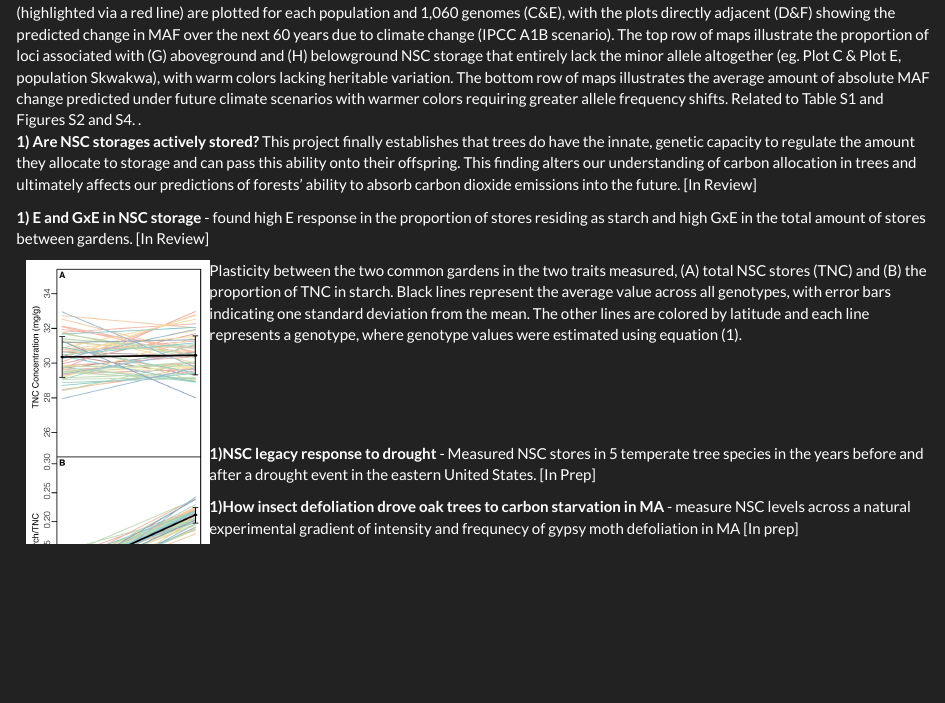
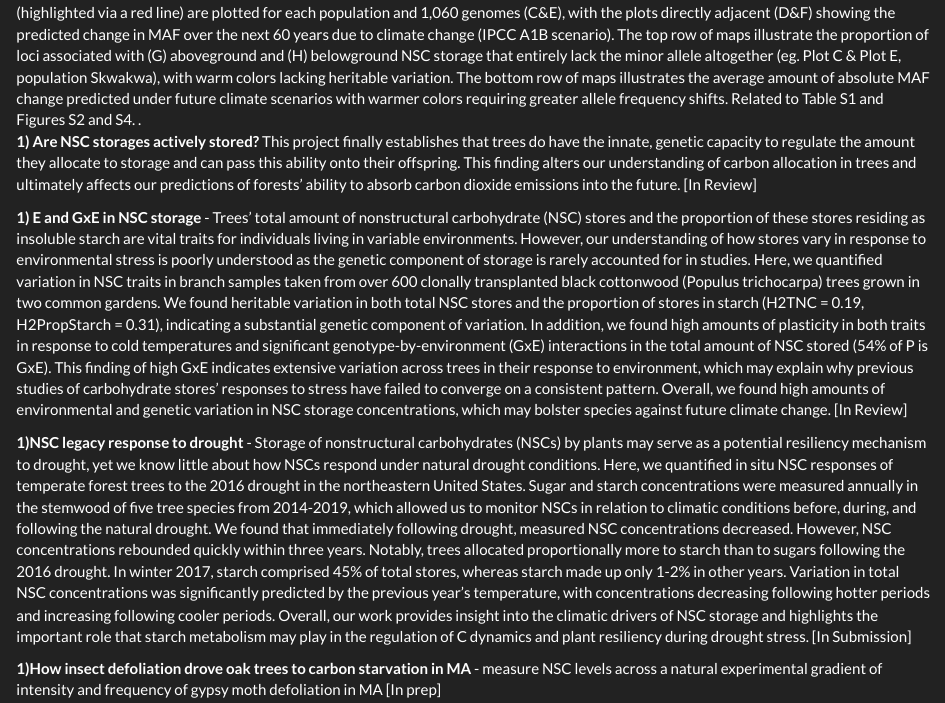
Before and after one commit to blumsteinm/blumsteinm.github.io, an R Markdown document (experience.Rmd): the page in a window 1100 px wide, from 1990 px down. Rendered offline with R 4.5, knitr and Pandoc, with nearby package versions; a font, style sheet, LaTeX package, included part or bibliography that could not be used is replaced or left out.

Commit message:
CV Updates 11/10/2020

```diff
--- a/experience.Rmd
+++ b/experience.Rmd
@@ -63,24 +63,24 @@ The storage of nonstructural carbohydrates is a trait that has been hypothesized
 <!--   <figcaption>For nonstructural carbohydrate (NSC) reserve formation to be considered an active process, NSC storage accumulation must exhibit (1) genetic variation and (2) NSC stores must tradeoff of with other carbon sinks (negative correlation in variance). Here we demonstrate how (A) relationships between carbon sink values measured in the field may be (B) formed in a number of different ways, thus complicating our ability to draw conclusions about active versus passive storage unless both (C) genetic variation is measured and (D) relativized for differences in individual productivity .</figcaption> -->
 <!-- </figure> -->
 
-**1) E and GxE in NSC storage** - found high E response in the proportion of stores residing as starch and high GxE in the total amount of stores between gardens. [In Review]
+**1) E and GxE in NSC storage** - Trees’ total amount of nonstructural carbohydrate (NSC) stores and the proportion of these stores residing as insoluble starch are vital traits for individuals living in variable environments. However, our understanding of how stores vary in response to environmental stress is poorly understood as the genetic component of storage is rarely accounted for in studies. Here, we quantified variation in NSC traits in branch samples taken from over 600 clonally transplanted black cottonwood (Populus trichocarpa) trees grown in two common gardens. We found heritable variation in both total NSC stores and the proportion of stores in starch (H2TNC = 0.19, H2PropStarch = 0.31), indicating a substantial genetic component of variation. In addition, we found high amounts of plasticity in both traits in response to cold temperatures and significant genotype-by-environment (GxE) interactions in the total amount of NSC stored (54% of P is GxE). This finding of high GxE indicates extensive variation across trees in their response to environment, which may explain why previous studies of carbohydrate stores’ responses to stress have failed to converge on a consistent pattern. Overall, we found high amounts of environmental and genetic variation in NSC storage concentrations, which may bolster species against future climate change. [In Review]
 
-<figure>
-  <img style="float: left; width:20%; border:0px solid; margin-left: 10px"
-  src="images/Ch3_Fig4.jpg">
+<!-- <figure> -->
+<!--   <img style="float: left; width:20%; border:0px solid; margin-left: 10px" -->
+<!--   src="images/Ch3_Fig4.jpg"> -->
 
-  <figcaption> Plasticity between the two common gardens in the two traits measured, (A) total NSC stores (TNC) and (B) the proportion of TNC in starch. Black lines represent the average value across all genotypes, with error bars indicating one standard deviation from the mean. The other lines are colored by latitude and each line represents a genotype, where genotype values were estimated using equation (1).</figcaption>
+<!--   <figcaption> Plasticity between the two common gardens in the two traits measured, (A) total NSC stores (TNC) and (B) the proportion of TNC in starch. Black lines represent the average value across all genotypes, with error bars indicating one standard deviation from the mean. The other lines are colored by latitude and each line represents a genotype, where genotype values were estimated using equation (1).</figcaption> -->
 
-</figure>
+<!-- </figure> -->
 
 
-<br>
-<br>
-<br>
-<br>
+<!-- <br> -->
+<!-- <br> -->
+<!-- <br> -->
+<!-- <br> -->
 
-**1)NSC legacy response to drought** - Measured NSC stores in 5 temperate tree species in the years before and after a drought event in the eastern United States. [In Prep]
+**1)NSC legacy response to drought** - Storage of nonstructural carbohydrates (NSCs) by plants may serve as a potential resiliency mechanism to drought, yet we know little about how NSCs respond under natural drought conditions. Here, we quantified in situ NSC responses of temperate forest trees to the 2016 drought in the northeastern United States. Sugar and starch concentrations were measured annually in the stemwood of five tree species from 2014-2019, which allowed us to monitor NSCs in relation to climatic conditions before, during, and following the natural drought. We found that immediately following drought, measured NSC concentrations decreased. However, NSC concentrations rebounded quickly within three years. Notably, trees allocated proportionally more to starch than to sugars following the 2016 drought. In winter 2017, starch comprised 45% of total stores, whereas starch made up only 1-2% in other years. Variation in total NSC concentrations was significantly predicted by the previous year’s temperature, with concentrations decreasing following hotter periods and increasing following cooler periods. Overall, our work provides insight into the climatic drivers of NSC storage and highlights the important role that starch metabolism may play in the regulation of C dynamics and plant resiliency during drought stress. [In Submission]
 
 
 
-**1)How insect defoliation drove oak trees to carbon starvation in MA** - measure NSC levels across a natural experimental gradient of intensity and frequnecy of gypsy moth defoliation in MA [In prep]
+**1)How insect defoliation drove oak trees to carbon starvation in MA** - measure NSC levels across a natural experimental gradient of intensity and frequency of gypsy moth defoliation in MA [In prep]
```
Also changed, not shown: Publications.Rmd (+2 -0 lines), files/Blumstein_Meghan_CV.pdf, 1 other file.
